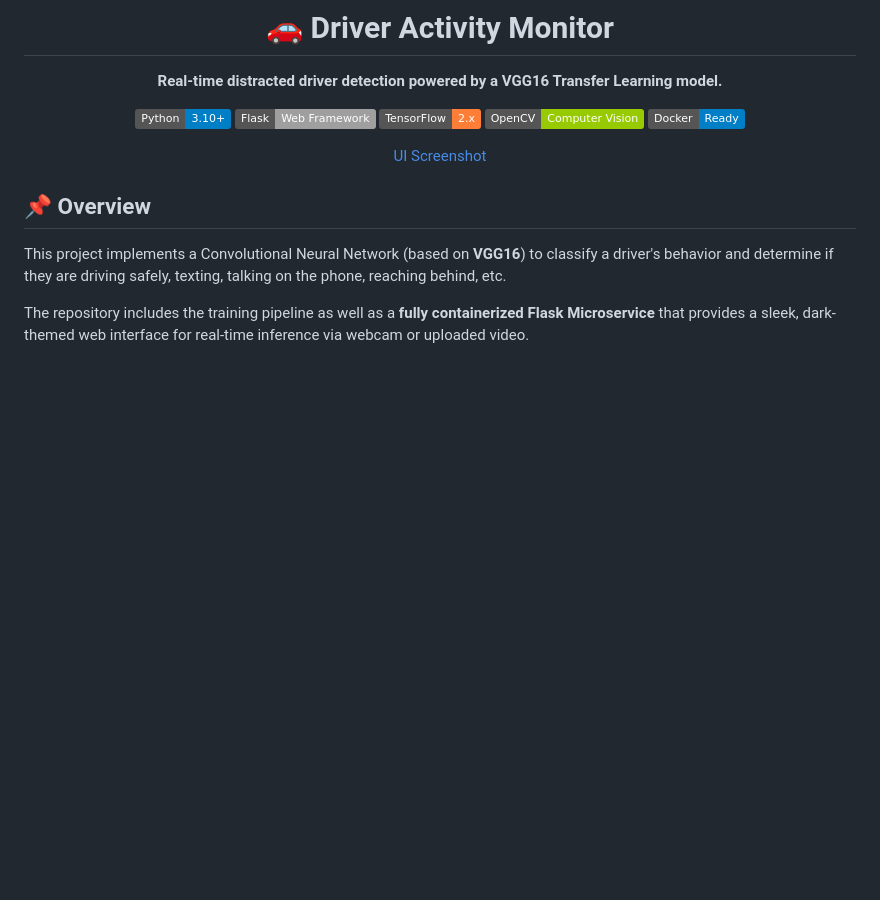
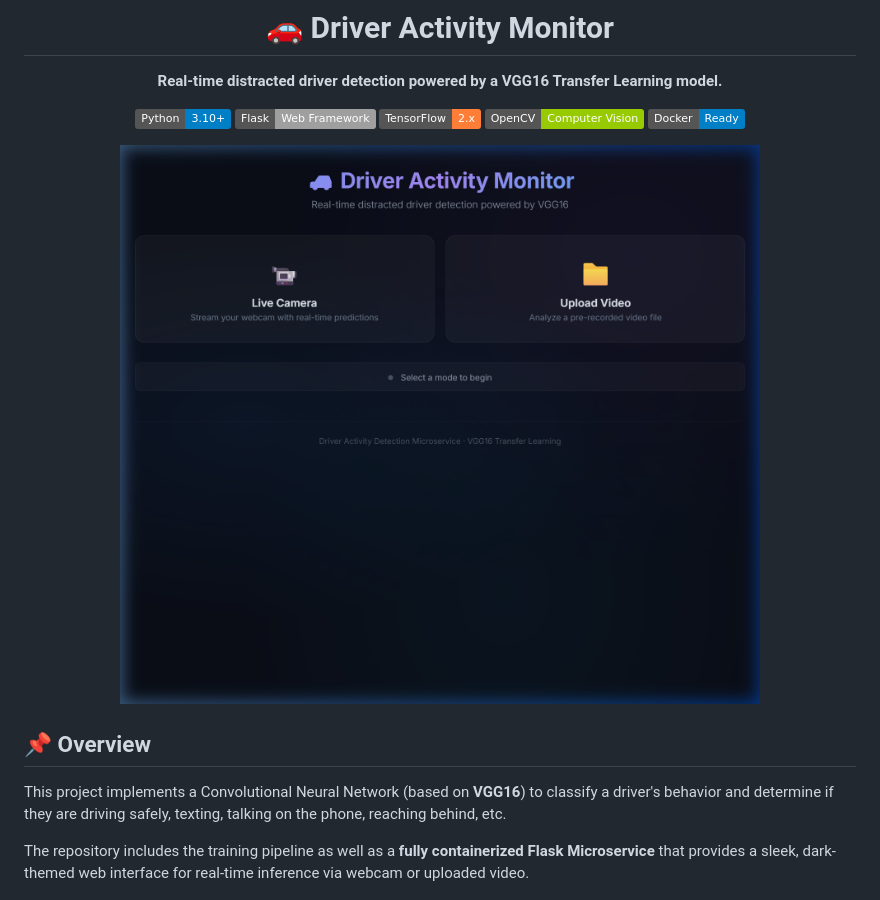
Before and after one commit to Yuvraj-025/multiclass-driver-activity-monitoring, a Markdown page: README.md, the part around the change. Rendered like a GitHub page; badges without logos; blank space fills up the shorter version.

```diff
--- a/README.md
+++ b/README.md
@@ -10,7 +10,7 @@
 [![OpenCV](https://img.shields.io/badge/OpenCV-Computer%20Vision-green.svg)](https://opencv.org/)
 [![Dockerize](https://img.shields.io/badge/Docker-Ready-blue.svg)](https://www.docker.com/)
 
-[UI Screenshot](media/screenshot.png)
+![UI Screenshot](media/screenshot.png)
 
 </div>
 
```
